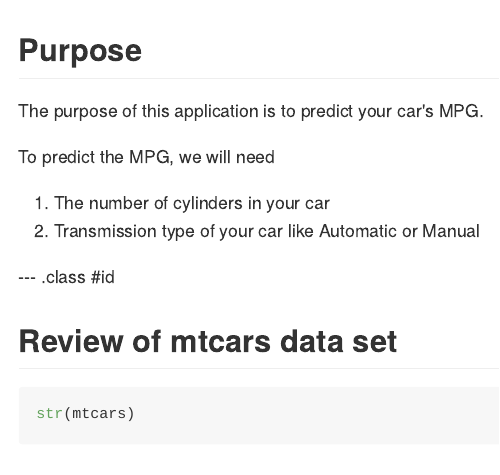
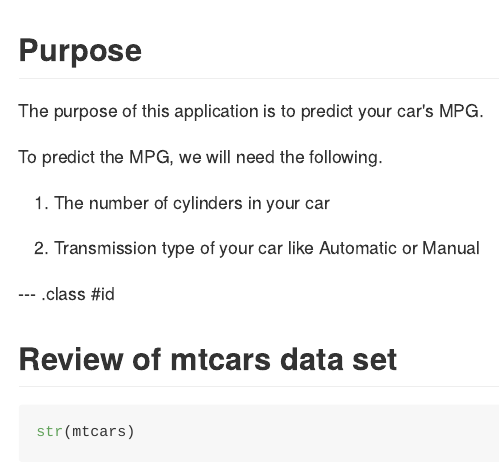
Before and after one commit to vamshideep/pmpg, an R Markdown document (index.Rmd): the page in a window 1100 px wide, from its top. The pictures show the output file index.md that the author committed with the source, drawn offline in the style of GitHub.

Commit message:
Final Changes

```diff
--- a/index.Rmd
+++ b/index.Rmd
@@ -15,8 +15,10 @@ knit        : slidify::knit2slides
 
 The purpose of this application is to predict your car's MPG.
 
-To predict the MPG, we will need
+To predict the MPG, we will need the following.
+
 1. The number of cylinders in your car
+
 2. Transmission type of your car like Automatic or Manual
 
 --- .class #id
```
Also changed, not shown: index.html, index.md.
